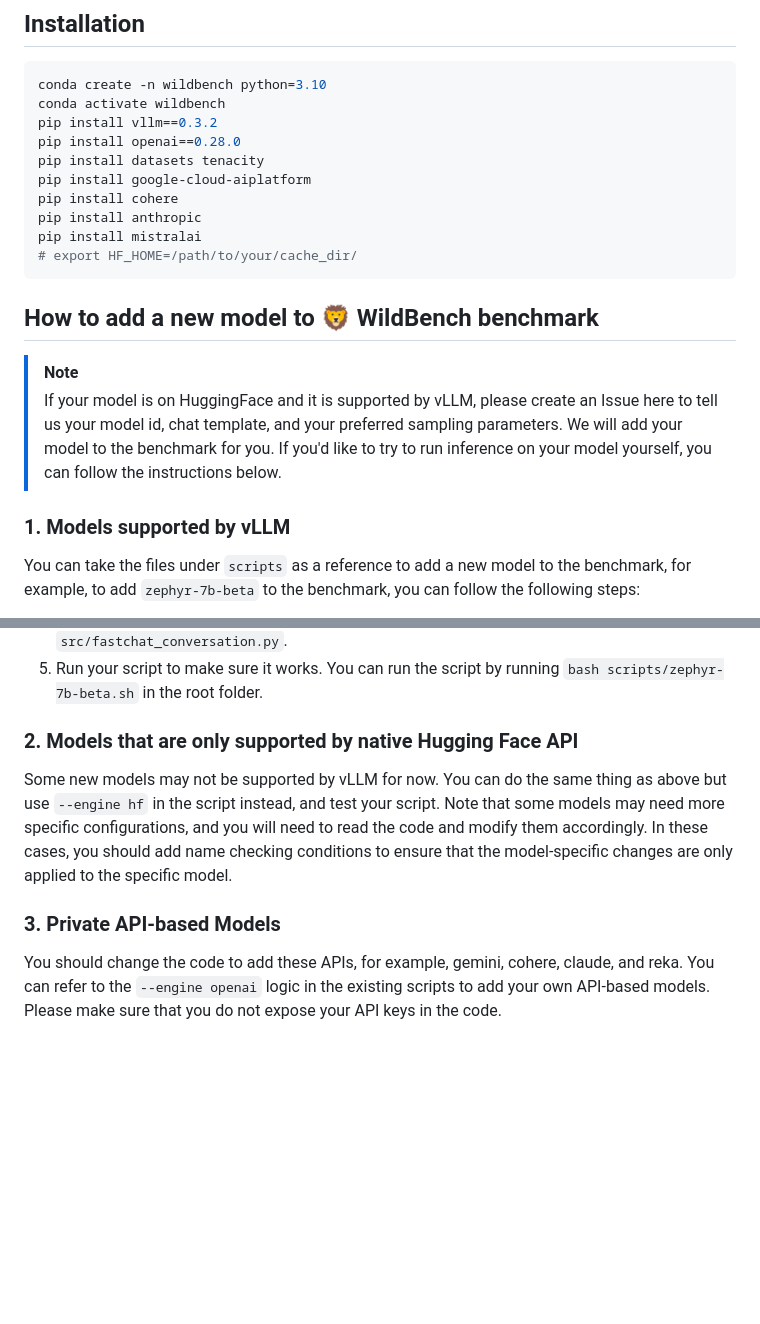
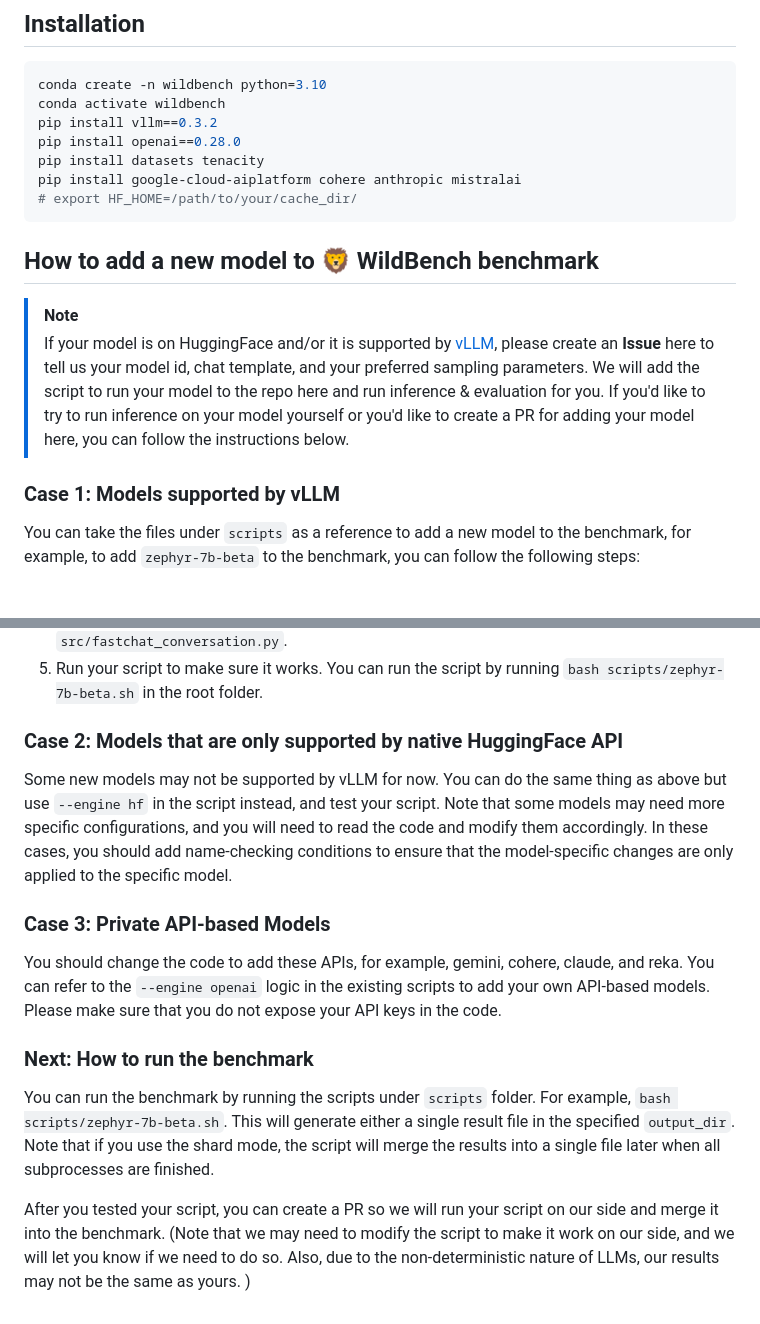
Before and after one commit to allenai/WildBench, a Markdown page: README.md, 2 parts joined by grey strips. GitHub-like rendering; blank space fills up the shorter version.

````diff
--- a/README.md
+++ b/README.md
@@ -18,10 +18,7 @@ conda activate wildbench
 pip install vllm==0.3.2
 pip install openai==0.28.0
 pip install datasets tenacity
-pip install google-cloud-aiplatform
-pip install cohere
-pip install anthropic
-pip install mistralai
+pip install google-cloud-aiplatform cohere anthropic mistralai
 # export HF_HOME=/path/to/your/cache_dir/
 ```
 
@@ -37,9 +34,9 @@ export HF_HOME=/net/nfs/climate/tmp_cache/
 ## How to add a new model to 🦁 WildBench benchmark
 
 > [!NOTE]
-> If your model is on HuggingFace and it is supported by vLLM, please create an Issue here to tell us your model id, chat template, and your preferred sampling parameters. We will add your model to the benchmark for you. If you'd like to try to run inference on your model yourself, you can follow the instructions below.
+> If your model is on HuggingFace and/or it is supported by [vLLM](https://github.com/vllm-project/vllm), please create an **Issue** here to tell us your model id, chat template, and your preferred sampling parameters. We will add the script to run your model to the repo here and run inference & evaluation for you. If you'd like to try to run inference on your model yourself or you'd like to create a PR for adding your model here, you can follow the instructions below.
 
-### 1. Models supported by vLLM
+### Case 1: Models supported by vLLM
 
 You can take the files under `scripts` as a reference to add a new model to the benchmark, for example, to add `zephyr-7b-beta` to the benchmark, you can follow the following steps:
 1. Create a script named "zephyr-7b-beta.py" under `scripts` folder.
@@ -48,21 +45,19 @@ You can take the files under `scripts` as a reference to add a new model to the
 4. Specify the conversation template for this model by modifying the code in `src/fastchat_conversation.py`.
 5. Run your script to make sure it works. You can run the script by running `bash scripts/zephyr-7b-beta.sh` in the root folder.
 
-### 2. Models that are only supported by native Hugging Face API
+### Case 2: Models that are only supported by native HuggingFace API
 
-Some new models may not be supported by vLLM for now. You can do the same thing as above but use `--engine hf` in the script instead, and test your script. Note that some models may need more specific configurations, and you will need to read the code and modify them accordingly. In these cases, you should add name checking conditions to ensure that the model-specific changes are only applied to the specific model.
+Some new models may not be supported by vLLM for now. You can do the same thing as above but use `--engine hf` in the script instead, and test your script. Note that some models may need more specific configurations, and you will need to read the code and modify them accordingly. In these cases, you should add name-checking conditions to ensure that the model-specific changes are only applied to the specific model.
 
-### 3. Private API-based Models
+### Case 3: Private API-based Models
 
 You should change the code to add these APIs, for example, gemini, cohere, claude, and reka. You can refer to the `--engine openai` logic in the existing scripts to add your own API-based models. Please make sure that you do not expose your API keys in the code.
 
 
 
-<!--
-## How to run the benchmark
+### Next: How to run the benchmark
 
 You can run the benchmark by running the scripts under `scripts` folder. For example, `bash scripts/zephyr-7b-beta.sh`. This will generate either a single result file in the specified `output_dir`. Note that if you use the shard mode, the script will merge the results into a single file later when all subprocesses are finished.
 
 
-After you tested your script, you can create a PR so we will run your script on our side and merge it into the benchmark. (Note that we may need to modify the script to make it work on our side, and we will let you know if we need to do so. Also, due to the non-deteministic nature of LLMs, our results may not be exactly the same as yours. )
- -->
+After you tested your script, you can create a PR so we will run your script on our side and merge it into the benchmark. (Note that we may need to modify the script to make it work on our side, and we will let you know if we need to do so. Also, due to the non-deterministic nature of LLMs, our results may not be the same as yours. )
````
